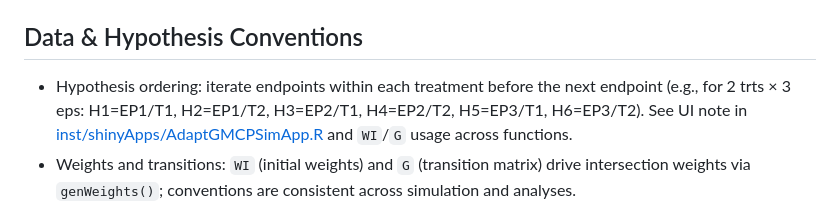
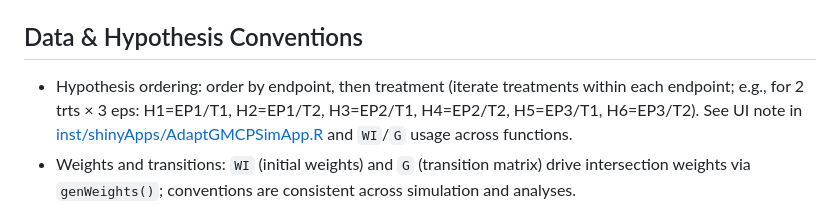
Before and after one commit to Cytel-Inc/AdaptiveGMCP, a Markdown page: .github/copilot-instructions.md, the part around the change. Drawn GitHub-style.

Commit message:
Update .github/copilot-instructions.md
Co-authored-by: Copilot <175728472+Copilot@users.noreply.github.com>

```diff
--- a/.github/copilot-instructions.md
+++ b/.github/copilot-instructions.md
@@ -16,7 +16,7 @@ These instructions make AI agents immediately productive in this R package. They
 - Shiny app: [inst/shinyApps/AdaptGMCPSimApp.R](../inst/shinyApps/AdaptGMCPSimApp.R) with modules in the same folder (e.g., `tabularModule.R`, `correlationMatrixModule.R`).
 
 ## Data & Hypothesis Conventions
-- Hypothesis ordering: iterate endpoints within each treatment before the next endpoint (e.g., for 2 trts × 3 eps: H1=EP1/T1, H2=EP1/T2, H3=EP2/T1, H4=EP2/T2, H5=EP3/T1, H6=EP3/T2). See UI note in [inst/shinyApps/AdaptGMCPSimApp.R](../inst/shinyApps/AdaptGMCPSimApp.R) and `WI`/`G` usage across functions.
+- Hypothesis ordering: order by endpoint, then treatment (iterate treatments within each endpoint; e.g., for 2 trts × 3 eps: H1=EP1/T1, H2=EP1/T2, H3=EP2/T1, H4=EP2/T2, H5=EP3/T1, H6=EP3/T2). See UI note in [inst/shinyApps/AdaptGMCPSimApp.R](../inst/shinyApps/AdaptGMCPSimApp.R) and `WI`/`G` usage across functions.
 - Weights and transitions: `WI` (initial weights) and `G` (transition matrix) drive intersection weights via `genWeights()`; conventions are consistent across simulation and analyses.
 - Info fraction and allocation: `info_frac` is cumulative per-look; `simMAMSMEP` normalizes `Arms.alloc.ratio` so control equals 1.
 - Two-arm constraint: For 2 arms, parametric tests are auto-downgraded (Bonferroni / Non‑Parametric); see logic in [R/MAMSMEP_SIMULATION_MAIN.R](../R/MAMSMEP_SIMULATION_MAIN.R).
```
